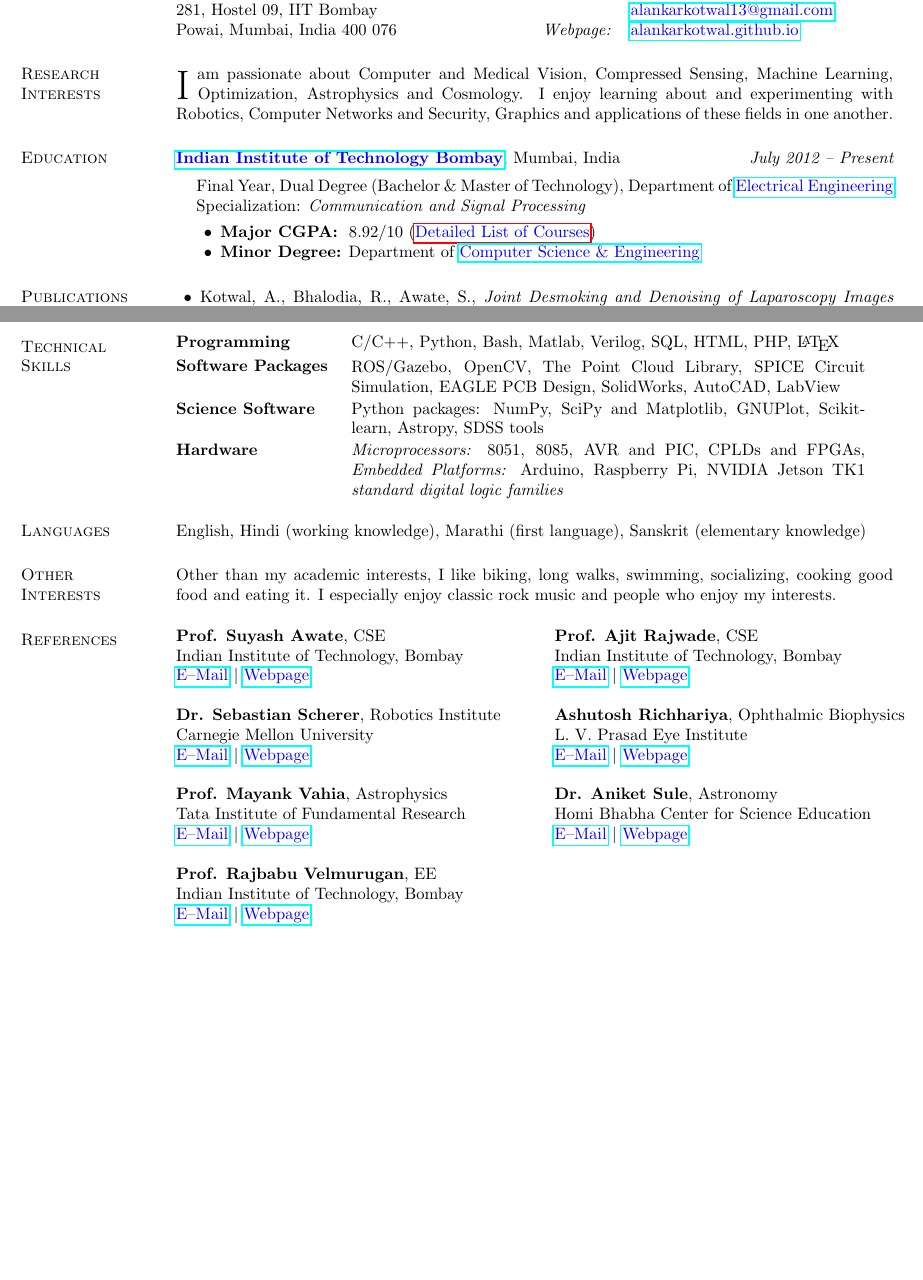
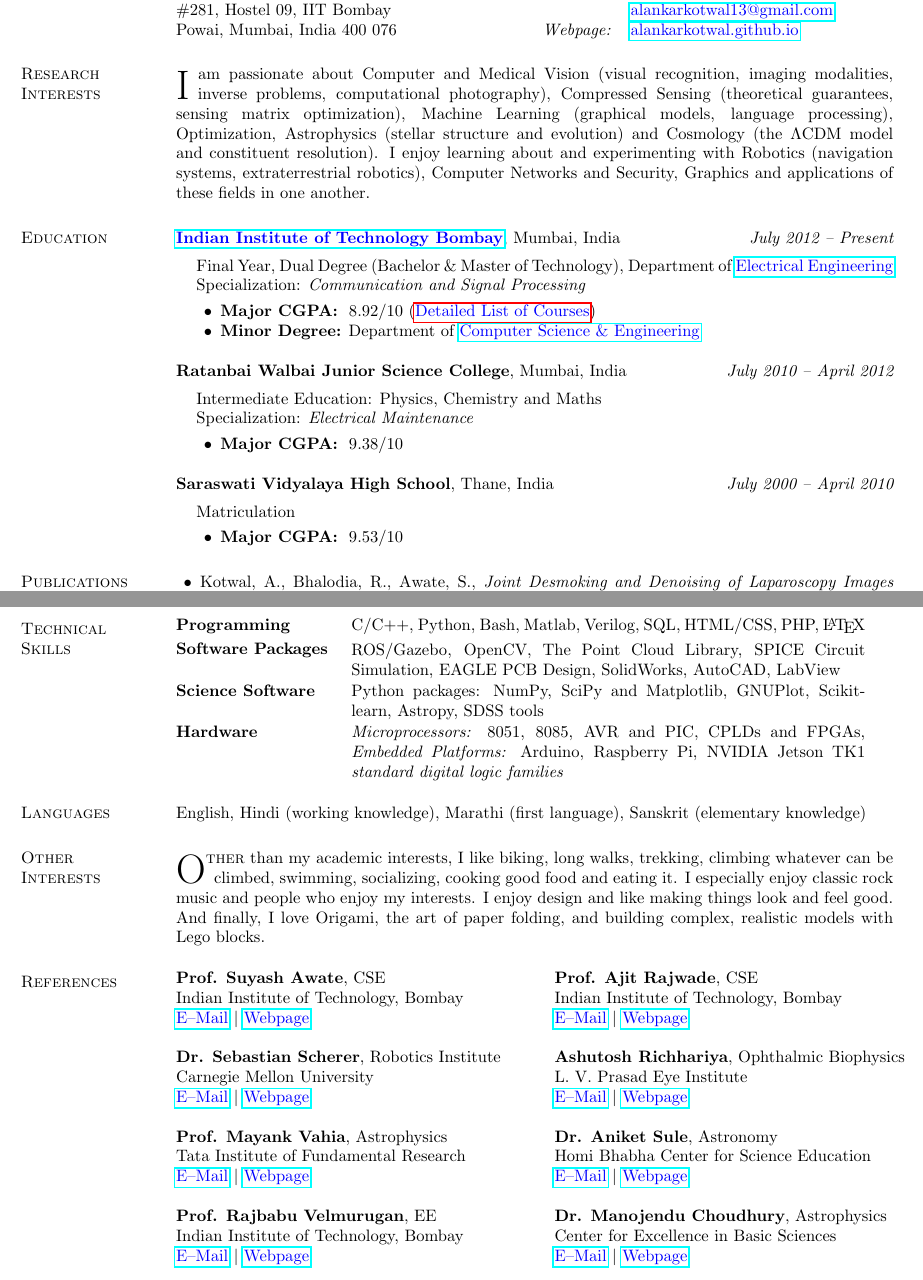
Before and after one commit to alankarkotwal/alankarkotwal.github.io, a LaTeX CV (resume/cv.tex): two parts of pages 1 and 5 of 5, joined at a grey line, cut so that both start at the same text, the shorter picture padded with empty space. Compiled offline with pdfLaTeX.

Commit message:
Update CV

```diff
--- a/resume/cv.tex
+++ b/resume/cv.tex
@@ -46,12 +46,12 @@
 \begin{tabular}{@{}p{2.9in}p{.5in}p{3in}}
 Department of Electrical Engineering & \multicolumn{1}{r}{\it Phone:}  &(+91) 996 967 8123 \\
 Indian Institute of Technology Bombay &\multicolumn{1}{r}{\it E--Mail:}& \href{mailto:alankar.kotwal@iitb.ac.in}{\textcolor{blue}{alankar.kotwal@iitb.ac.in}} \\
-281, Hostel 09, IIT Bombay & & \href{mailto:alankarkotwal13@gmail.com}{\textcolor{blue}{alankarkotwal13@gmail.com}} \\
+\#281, Hostel 09, IIT Bombay & & \href{mailto:alankarkotwal13@gmail.com}{\textcolor{blue}{alankarkotwal13@gmail.com}} \\
 Powai, Mumbai, India 400 076 & \multicolumn{1}{r}{\it Webpage:} &\href{http://alankarkotwal.github.io/}{\textcolor{blue}{alankarkotwal.github.io}} \\
 \end{tabular}
 
 \section{\sc Research Interests}
-\lettrine[lines=2]{I}{} am passionate about Computer and Medical Vision, Compressed Sensing, Machine Learning, Optimization, Astrophysics and Cosmology. I enjoy learning about and experimenting with Robotics, Computer Networks and Security, Graphics and applications of these fields in one another.
+\lettrine[lines=2]{I}{} am passionate about Computer and Medical Vision (visual recognition, imaging modalities, inverse problems, computational photography), Compressed Sensing (theoretical guarantees, sensing matrix optimization), Machine Learning (graphical models, language processing), Optimization, Astrophysics (stellar structure and evolution) and Cosmology (the $\Lambda$CDM model and constituent resolution). I enjoy learning about and experimenting with Robotics (navigation systems, extraterrestrial robotics), Computer Networks and Security, Graphics and applications of these fields in one another.
 
 \section{\sc Education}
 {\bf \href{http://www.iitb.ac.in/}{\textcolor{blue}{Indian Institute of Technology Bombay}}}, Mumbai, India \hfill {\it July 2012 -- Present} \\
@@ -63,6 +63,27 @@
 \vspace*{.05in}
 \item \textbf{Major CGPA:}  \ 8.92/10 (\hyperlink{crselst}{\textcolor{blue}{Detailed List of Courses}})
 \item \textbf{Minor Degree:}  Department of \href{http://www.cse.iitb.ac.in/}{\textcolor{blue}{Computer Science \& Engineering}}
+\end{list2}
+\end{list1}
+
+{\bf Ratanbai Walbai Junior Science College}, Mumbai, India \hfill {\it July 2010 -- April 2012} \\
+\vspace*{-.1in}
+\begin{list1}
+\item[] Intermediate Education: Physics, Chemistry and Maths
+\item[] Specialization: {\em Electrical Maintenance}
+\begin{list2}
+\vspace*{.05in}
+\item \textbf{Major CGPA:}  \ 9.38/10
+\end{list2}
+\end{list1}
+
+{\bf Saraswati Vidyalaya High School}, Thane, India \hfill {\it July 2000 -- April 2010} \\
+\vspace*{-.1in}
+\begin{list1}
+\item[] Matriculation
+\begin{list2}
+\vspace*{.05in}
+\item \textbf{Major CGPA:}  \ 9.53/10
 \end{list2}
 \end{list1}
 
@@ -295,7 +317,7 @@
 
 \section{\sc Technical \\Skills}
 \begin{tabular}{@{}p{1.3in}p{4.3in}}
-\textbf{Programming} & C/C++, Python, Bash, Matlab, Verilog, SQL, HTML, PHP, \LaTeX \\
+\textbf{Programming} & C/C++, Python, Bash, Matlab, Verilog, SQL, HTML/CSS, PHP, \LaTeX \\
 \vspace*{-0.06in}
 \textbf{Software Packages} &
 \vspace*{-0.06in}
@@ -314,7 +336,7 @@
 English, Hindi (working knowledge), Marathi (first language), Sanskrit (elementary knowledge)
 
 \section{\sc Other \\Interests}
-Other than my academic interests, I like biking, long walks, swimming, socializing, cooking good food and eating it. I especially enjoy classic rock music and people who enjoy my interests.
+\lettrine[lines=2]{O}{ther} than my academic interests, I like biking, long walks, trekking, climbing whatever can be climbed, swimming, socializing, cooking good food and eating it. I especially enjoy classic rock music and people who enjoy my interests. I enjoy design and like making things look and feel good. And finally, I love Origami, the art of paper folding, and building complex, realistic models with Lego blocks.
 
 \section{\sc References}
 \begin{tabular}{@{}p{3in}p{3in}}
@@ -330,9 +352,9 @@
 Tata Institute of Fundamental Research & Homi Bhabha Center for Science Education \\
 \href{mailto:vahia@tifr.res.in}{\textcolor{blue}{E--Mail}} $|$ \href{http://www.tifr.res.in/~vahia/}{\textcolor{blue}{Webpage}} & \href{mailto:anikets@hbcse.tifr.res.in}{\textcolor{blue}{E--Mail}} $|$ \href{http://www.hbcse.tifr.res.in/people/academic/aniket-sule}{\textcolor{blue}{Webpage}} \\
 \vspace{1pt} & \vspace{1pt} \\
-\textbf{Prof. Rajbabu Velmurugan}, EE & \\ % \textbf{Dr. Aniket Sule}, Astronomy \\
-Indian Institute of Technology, Bombay & \\ % Homi Bhabha Center for Science Education \\
-\href{mailto:rajbabu@ee.iitb.ac.in}{\textcolor{blue}{E--Mail}} $|$ \href{https://www.ee.iitb.ac.in/web/faculty/homepage/rajbabu}{\textcolor{blue}{Webpage}} & \\ % \href{mailto:anikets@hbcse.tifr.res.in}{\textcolor{blue}{E--Mail}} $|$ \href{http://www.hbcse.tifr.res.in/people/academic/aniket-sule}{\textcolor{blue}{Webpage}} \\
+\textbf{Prof. Rajbabu Velmurugan}, EE & \textbf{Dr. Manojendu Choudhury}, Astrophysics \\
+Indian Institute of Technology, Bombay & Center for Excellence in Basic Sciences \\
+\href{mailto:rajbabu@ee.iitb.ac.in}{\textcolor{blue}{E--Mail}} $|$ \href{https://www.ee.iitb.ac.in/web/faculty/homepage/rajbabu}{\textcolor{blue}{Webpage}} & \href{mailto:manojendu@cbs.ac.in}{\textcolor{blue}{E--Mail}} $|$ \href{http://www.cbs.ac.in/people/physics-faculty/manojendu-choudhury}{\textcolor{blue}{Webpage}} \\
 \end{tabular}
 \end{resume}
 \end{document}
```
Also changed, not shown: cv.pdf, resume/cv.pdf, resume/cv.tex (7 more changed lines), 2 other files.
